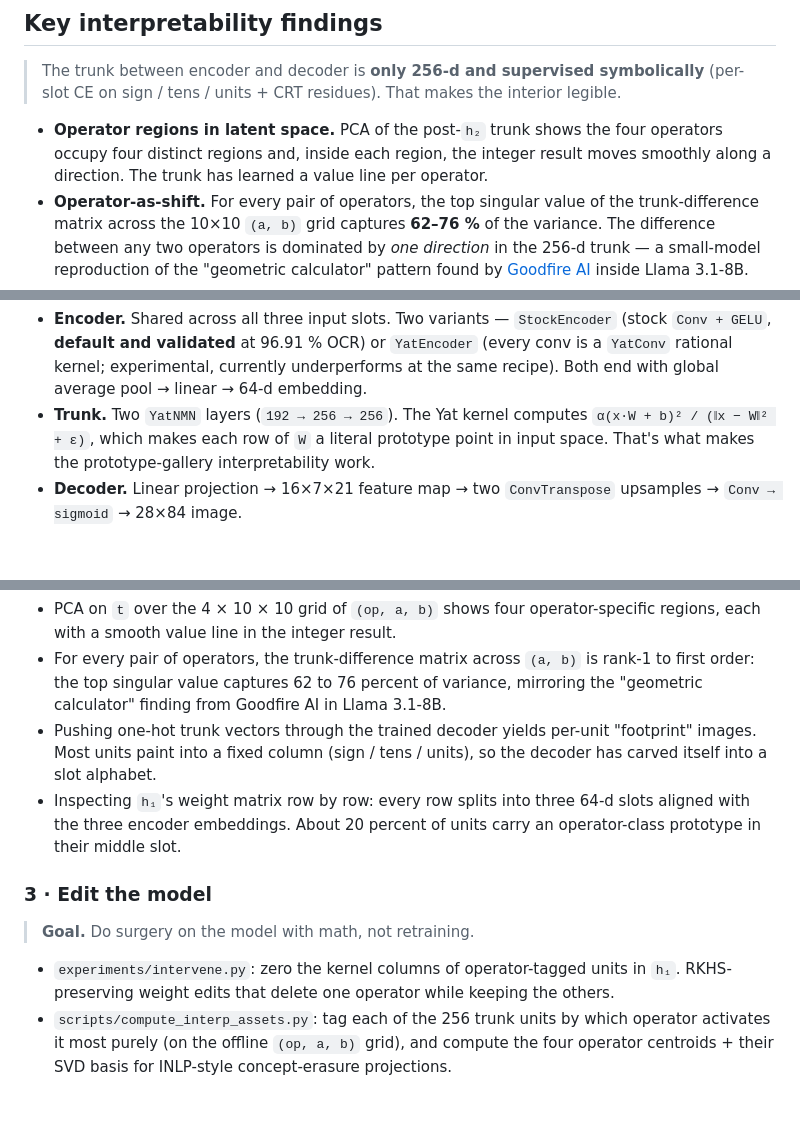
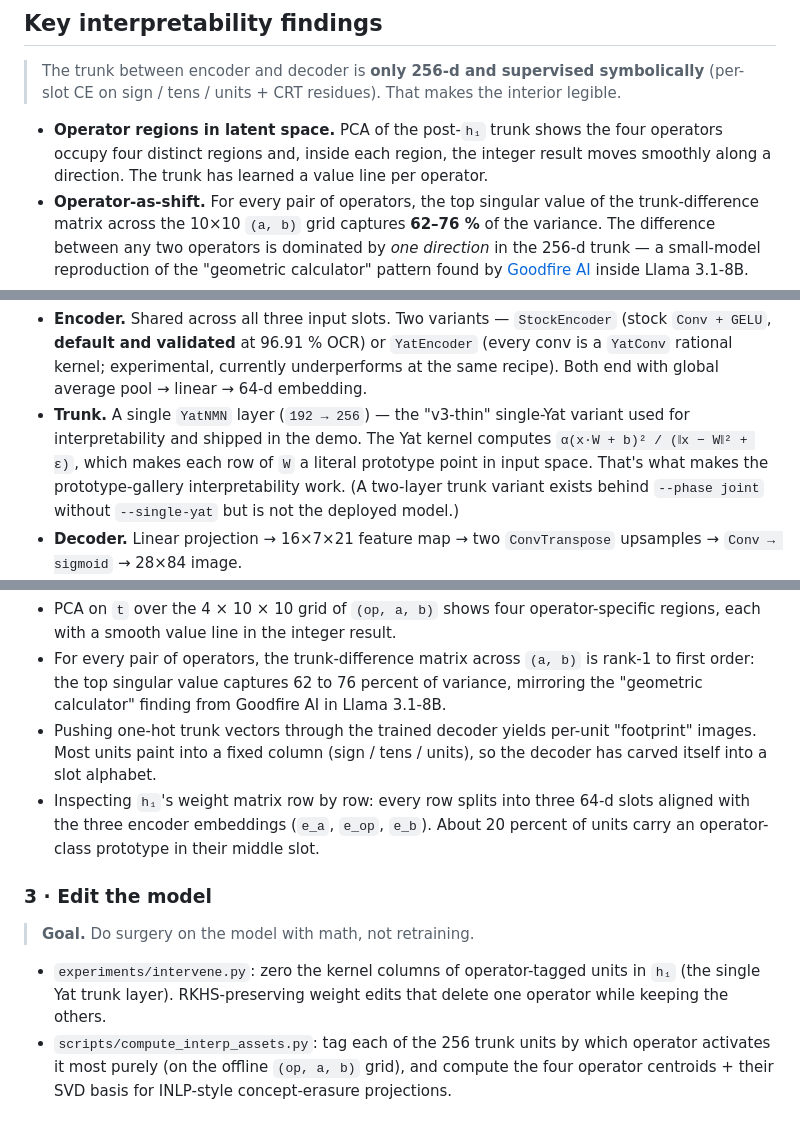
Before and after one commit to mlnomadpy/painting-arithmetic, a Markdown page: README.md, 3 parts joined by grey strips. GitHub-like rendering; blank space fills up the shorter version.

````diff
--- a/README.md
+++ b/README.md
@@ -94,7 +94,7 @@ Per-operator (single-digit operands, results in `[−9, 81]`):
 
 > The trunk between encoder and decoder is **only 256-d and supervised symbolically** (per-slot CE on sign / tens / units + CRT residues). That makes the interior legible.
 
-- **Operator regions in latent space.** PCA of the post-`h₂` trunk shows the four operators occupy four distinct regions and, inside each region, the integer result moves smoothly along a direction. The trunk has learned a value line per operator.
+- **Operator regions in latent space.** PCA of the post-`h₁` trunk shows the four operators occupy four distinct regions and, inside each region, the integer result moves smoothly along a direction. The trunk has learned a value line per operator.
 - **Operator-as-shift.** For every pair of operators, the top singular value of the trunk-difference matrix across the 10×10 `(a, b)` grid captures **62–76 %** of the variance. The difference between any two operators is dominated by *one direction* in the 256-d trunk &mdash; a small-model reproduction of the "geometric calculator" pattern found by [Goodfire AI](https://www.goodfire.ai/research/a-geometric-calculator) inside Llama 3.1-8B.
 - **Slot-localised painter units.** Pushing one-hot vectors through the trained decoder yields a per-unit "footprint" image. Many trunk units are dedicated *sign-slot painters*, *tens-slot painters*, or *units-slot painters* &mdash; the decoder has carved itself into a slot alphabet.
 - **Yat prototypes are interpretable.** Each row of `h₁`'s weight matrix splits into three 64-d slots that match the three encoder embeddings. About **20 % of `h₁` units** have an operator-class prototype in their middle slot &mdash; those are the operator-conditioned arithmetic units.
@@ -229,7 +228,7 @@ flowchart LR
 ```
 
 - **Encoder.** Shared across all three input slots. Two variants &mdash; `StockEncoder` (stock `Conv + GELU`, **default and validated** at 96.91 % OCR) or `YatEncoder` (every conv is a `YatConv` rational kernel; experimental, currently underperforms at the same recipe). Both end with global average pool → linear → 64-d embedding.
-- **Trunk.** Two `YatNMN` layers (`192 → 256 → 256`). The Yat kernel computes <code>α(x·W + b)² / (‖x − W‖² + ε)</code>, which makes each row of `W` a literal prototype point in input space. That's what makes the prototype-gallery interpretability work.
+- **Trunk.** A single `YatNMN` layer (`192 → 256`) &mdash; the "v3-thin" single-Yat variant used for interpretability and shipped in the demo. The Yat kernel computes <code>α(x·W + b)² / (‖x − W‖² + ε)</code>, which makes each row of `W` a literal prototype point in input space. That's what makes the prototype-gallery interpretability work. (A two-layer trunk variant exists behind `--phase joint` without `--single-yat` but is not the deployed model.)
 - **Decoder.** Linear projection → 16×7×21 feature map → two `ConvTranspose` upsamples → `Conv → sigmoid` → 28×84 image.
 - **Auxiliary heads (training only).** A 14-way symbol classifier on each input embedding; modular CRT classifiers (mod 2, mod 5, mod 11, sign) on the trunk; per-slot classifiers (sign, tens, units) on the trunk. The per-slot CE is the load-bearing fix for the multi-digit collapse failure mode &mdash; removing it costs about 34 OCR points.
 
@@ -274,13 +273,13 @@ That separation is what makes the trunk legible afterwards: it is shaped by symb
 - PCA on `t` over the 4 × 10 × 10 grid of `(op, a, b)` shows four operator-specific regions, each with a smooth value line in the integer result.
 - For every pair of operators, the trunk-difference matrix across `(a, b)` is rank-1 to first order: the top singular value captures 62 to 76 percent of variance, mirroring the "geometric calculator" finding from Goodfire AI in Llama 3.1-8B.
 - Pushing one-hot trunk vectors through the trained decoder yields per-unit "footprint" images. Most units paint into a fixed column (sign / tens / units), so the decoder has carved itself into a slot alphabet.
-- Inspecting `h₁`'s weight matrix row by row: every row splits into three 64-d slots aligned with the three encoder embeddings. About 20 percent of units carry an operator-class prototype in their middle slot.
+- Inspecting `h₁`'s weight matrix row by row: every row splits into three 64-d slots aligned with the three encoder embeddings (`e_a`, `e_op`, `e_b`). About 20 percent of units carry an operator-class prototype in their middle slot.
 
 ### 3 &middot; Edit the model
 
 > **Goal.** Do surgery on the model with math, not retraining.
 
-- `experiments/intervene.py`: zero the kernel columns of operator-tagged units in `h₁`. RKHS-preserving weight edits that delete one operator while keeping the others.
+- `experiments/intervene.py`: zero the kernel columns of operator-tagged units in `h₁` (the single Yat trunk layer). RKHS-preserving weight edits that delete one operator while keeping the others.
 - `scripts/compute_interp_assets.py`: tag each of the 256 trunk units by which operator activates it most purely (on the offline `(op, a, b)` grid), and compute the four operator centroids + their SVD basis for INLP-style concept-erasure projections.
 
 ### 4 &middot; Make it interactive
````
Also changed, not shown: other parts of README.md (+4 -5 lines).
